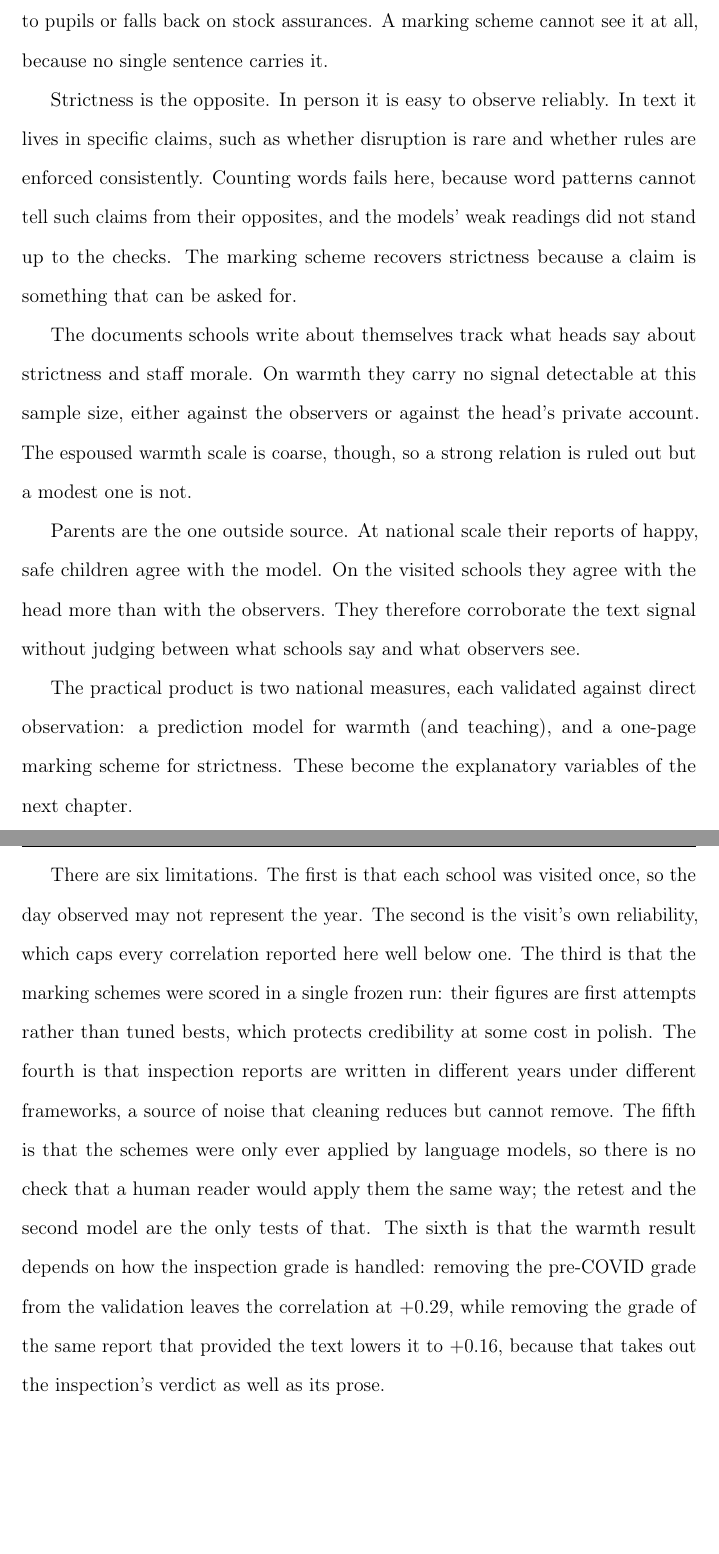
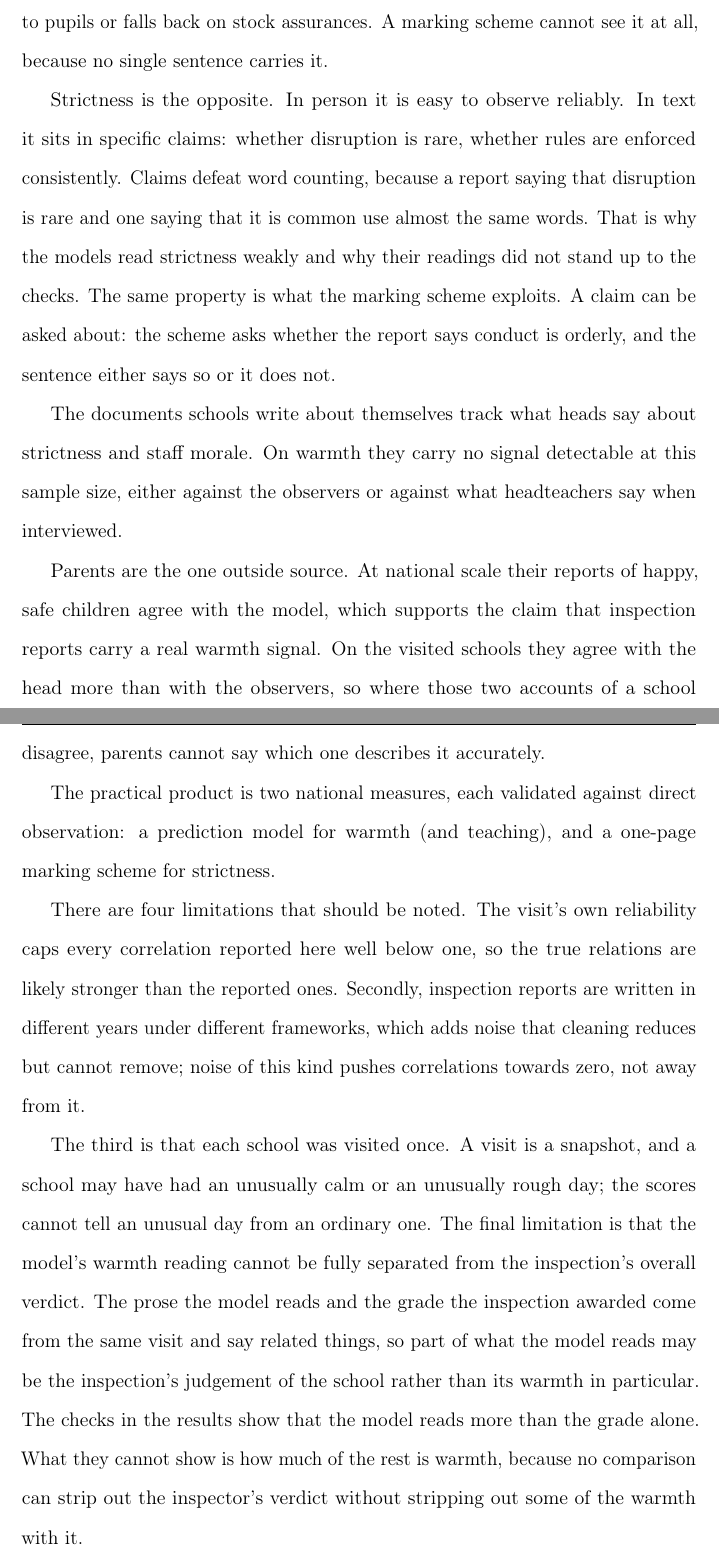
Before and after one commit to damianpphelan-cmd/phd-thesis-overleaf, a LaTeX thesis (main.tex, which reads chapters/02_paper1.tex): two parts of pages 61 and 62 of 167, joined at a grey line, cut so that both start at the same text, the shorter picture padded with empty space. Compiled offline with pdfLaTeX.

Commit message:
Conclusion batch and proofread

```diff
--- a/chapters/02_paper1.tex
+++ b/chapters/02_paper1.tex
@@ -823,16 +820,27 @@ Warmth and strictness can both be measured. The chapter's central lesson is that
+writes about adults attending to pupils or falls back on stock assurances. A marking scheme cannot
+see it at all, because no single sentence carries it.
 
-Warmth is the harder of the two to catch. In person it takes more lessons and more settings to pin down than strictness does. In public text it can be read only by counting. A prediction model finds it spread thinly across an inspection report's everyday wording, in whether the inspector writes about adults attending to pupils or falls back on stock assurances. A marking scheme cannot see it at all, because no single sentence carries it.
+Strictness is the opposite. In person it is easy to observe reliably. In text it sits in specific claims: whether disruption is rare, whether rules are enforced consistently. Claims defeat word counting, because a report saying that disruption is rare and one saying that it is common use almost the same words. That is why the models read strictness weakly and why their readings did not stand up to the checks. The same property is what the marking scheme exploits. A claim can be asked about: the scheme asks whether the report says conduct is orderly, and the sentence either says so or it does not.
 
-Strictness is the opposite. In person it is easy to observe reliably. In text it lives in specific claims, such as whether disruption is rare and whether rules are enforced consistently. Counting words fails here, because word patterns cannot tell such claims from their opposites, and the models' weak readings did not stand up to the checks. The marking scheme recovers strictness because a claim is something that can be asked for.
+The documents schools write about themselves track what heads say about strictness and staff
+morale. On warmth they carry no signal detectable at this sample size, either against the observers
+or against what headteachers say when interviewed.
 
-The documents schools write about themselves track what heads say about strictness and staff morale. On warmth they carry no signal detectable at this sample size, either against the observers or against the head's private account. The espoused warmth scale is coarse, though, so a strong relation is ruled out but a modest one is not.
+Parents are the one outside source. At national scale their reports of happy, safe children agree with the model, which supports the claim that inspection reports carry a real warmth signal. On the visited schools they agree with the head more than with the observers, so where those two accounts of a school disagree, parents cannot say which one describes it accurately.
 
-Parents are the one outside source. At national scale their reports of happy, safe children agree with the model. On the visited schools they agree with the head more than with the observers. They therefore corroborate the text signal without judging between what schools say and what observers see.
+The practical product is two national measures, each validated against direct observation:
+a prediction model for warmth (and teaching), and a one-page marking scheme for strictness.
 
-The practical product is two national measures, each validated against direct observation: a prediction model for warmth
-(and teaching), and a one-page marking scheme for strictness. These become the explanatory variables of the next chapter.
 
-There are six limitations. The first is that each school was visited once, so the day observed may not represent the year. The second is the visit's own reliability, which caps every correlation reported here well below one. The third is that the marking schemes were scored in a single frozen run: their figures are first attempts rather than tuned bests, which protects credibility at some cost in polish. The fourth is that inspection reports are written in different years under different frameworks, a source of noise that cleaning reduces but cannot remove. The fifth is that the schemes were only ever applied by language models, so there is no check that a human reader would apply them the same way; the retest and the second model are the only tests of that. The sixth is that the warmth result depends on how the inspection grade is handled: removing the pre-COVID grade from the validation leaves the correlation at $+0.29$, while removing the grade of the same report that provided the text lowers it to $+0.16$, because that takes out the inspection's verdict as well as its prose.
+There are four limitations that should be noted. The visit's own reliability caps every correlation
+reported here well below one, so the true relations are likely stronger than the reported ones.
+Secondly, inspection reports are written in different years under different frameworks, which adds noise
+that cleaning reduces but cannot remove; noise of this kind pushes correlations towards zero,
+not away from it.
+
+The third is that each school was visited once. A visit is a
+snapshot, and a school may have had an unusually calm or an unusually rough day; the scores cannot
+tell an unusual day from an ordinary one. The final limitation is that the model's warmth reading cannot be fully separated from the inspection's overall verdict. The prose the model reads and the grade the inspection awarded come from the same visit and say related things, so part of what the model reads may be the inspection's judgement of the school rather than its warmth in particular. The checks in the results show that the model reads more than the grade alone. What they cannot show is how much of the rest is warmth, because no comparison can strip out the inspector's verdict without stripping out some of the warmth with it.
 
 \startchapterappendix{2}
 \thispagestyle{plain}
```
Also changed, not shown: chapters/02_paper1.tex (25 more changed lines).
